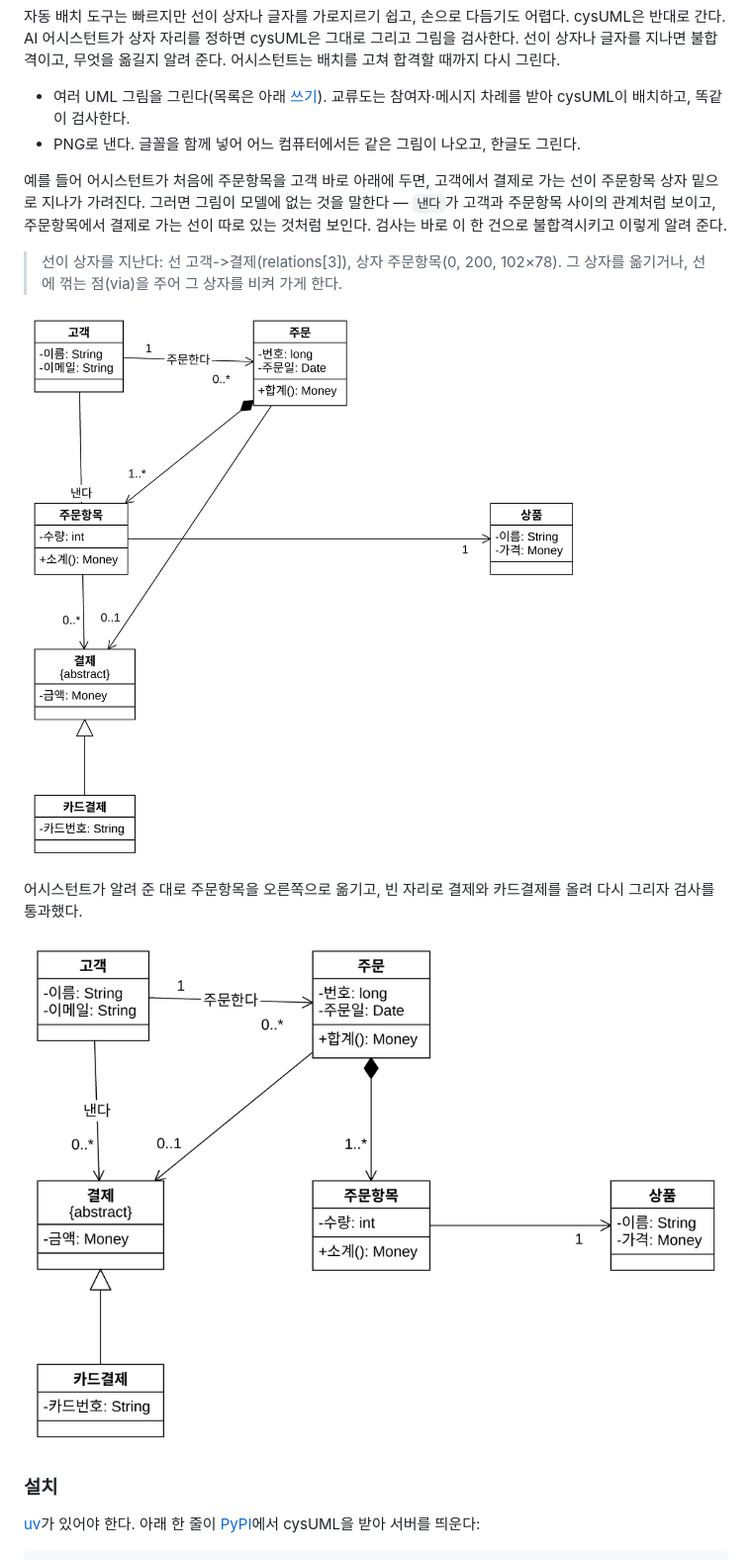
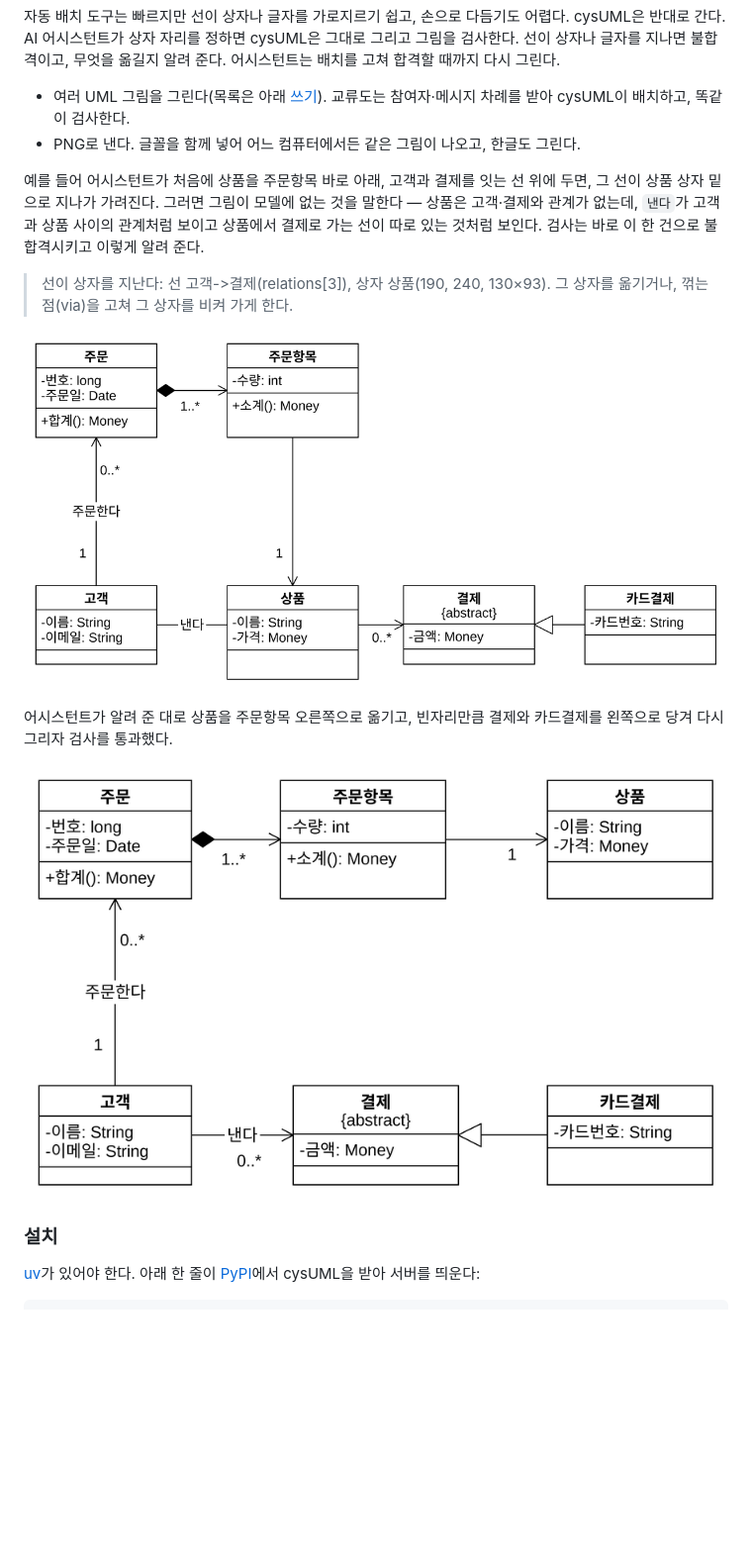
Before and after one commit to yschoi9733/cysUML, a Markdown page: README.md, the part around one of its changes. Shown at 99% size. GitHub-like rendering; pictures changed too: docs/images/first-try-ko.png, docs/images/fixed-ko.png; blank space fills up the shorter version.

```diff
--- a/README.md
+++ b/README.md
@@ -424,9 +424,9 @@ AI가 배치하고 도구가 그리는, 문서용 UML 그림 MCP 서버다.
 - 여러 UML 그림을 그린다(목록은 아래 [쓰기](#쓰기)). 교류도는 참여자·메시지 차례를 받아 cysUML이 배치하고, 똑같이 검사한다.
 - PNG로 낸다. 글꼴을 함께 넣어 어느 컴퓨터에서든 같은 그림이 나오고, 한글도 그린다.
 
-예를 들어 어시스턴트가 처음에 주문항목을 고객 바로 아래에 두면, 고객에서 결제로 가는 선이 주문항목 상자 밑으로 지나가 가려진다.
-그러면 그림이 모델에 없는 것을 말한다 — `낸다`가 고객과 주문항목 사이의 관계처럼 보이고, 주문항목에서 결제로 가는 선이 따로 있는
-것처럼 보인다. 검사는 바로 이 한 건으로 불합격시키고 이렇게 알려 준다.
+예를 들어 어시스턴트가 처음에 상품을 주문항목 바로 아래, 고객과 결제를 잇는 선 위에 두면, 그 선이 상품 상자 밑으로 지나가
+가려진다. 그러면 그림이 모델에 없는 것을 말한다 — 상품은 고객·결제와 관계가 없는데, `낸다`가 고객과 상품 사이의 관계처럼
+보이고 상품에서 결제로 가는 선이 따로 있는 것처럼 보인다. 검사는 바로 이 한 건으로 불합격시키고 이렇게 알려 준다.
 
-> 선이 상자를 지난다: 선 고객->결제(relations[3]), 상자 주문항목(0, 200, 102×78). 그 상자를 옮기거나, 선에 꺾는 점(via)을 주어 그 상자를 비켜 가게 한다.
+> 선이 상자를 지난다: 선 고객->결제(relations[3]), 상자 상품(190, 240, 130×93). 그 상자를 옮기거나, 꺾는 점(via)을 고쳐 그 상자를 비켜 가게 한다.
 
@@ -434,3 +434,4 @@ AI가 배치하고 도구가 그리는, 문서용 UML 그림 MCP 서버다.
 
-어시스턴트가 알려 준 대로 주문항목을 오른쪽으로 옮기고, 빈 자리로 결제와 카드결제를 올려 다시 그리자 검사를 통과했다.
+어시스턴트가 알려 준 대로 상품을 주문항목 오른쪽으로 옮기고, 빈자리만큼 결제와 카드결제를 왼쪽으로 당겨 다시 그리자 검사를
+통과했다.
 
```
Also changed, not shown: other parts of README.md (+10 -10 lines), docs/images/first-try.png, docs/images/fixed.png, 4 other files.
